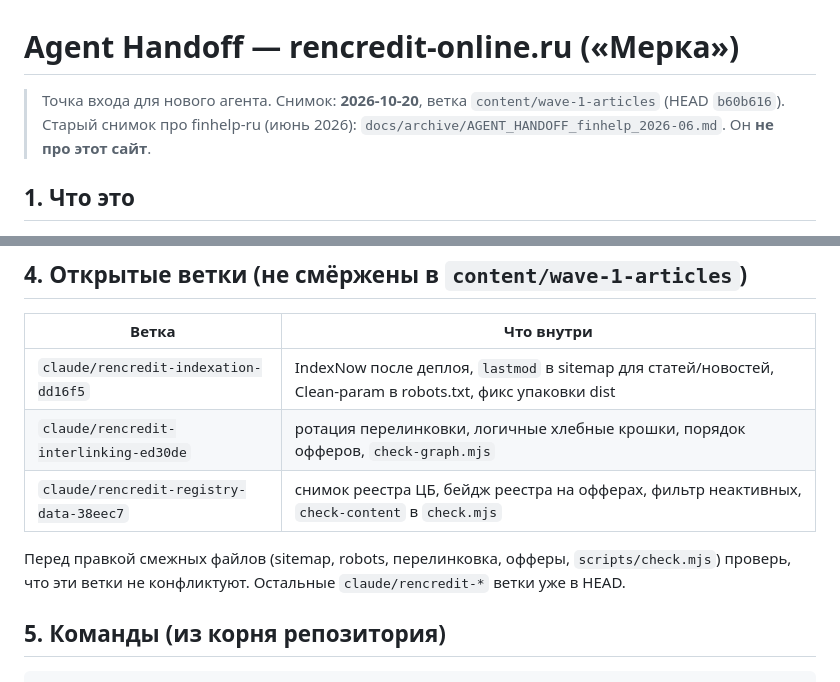
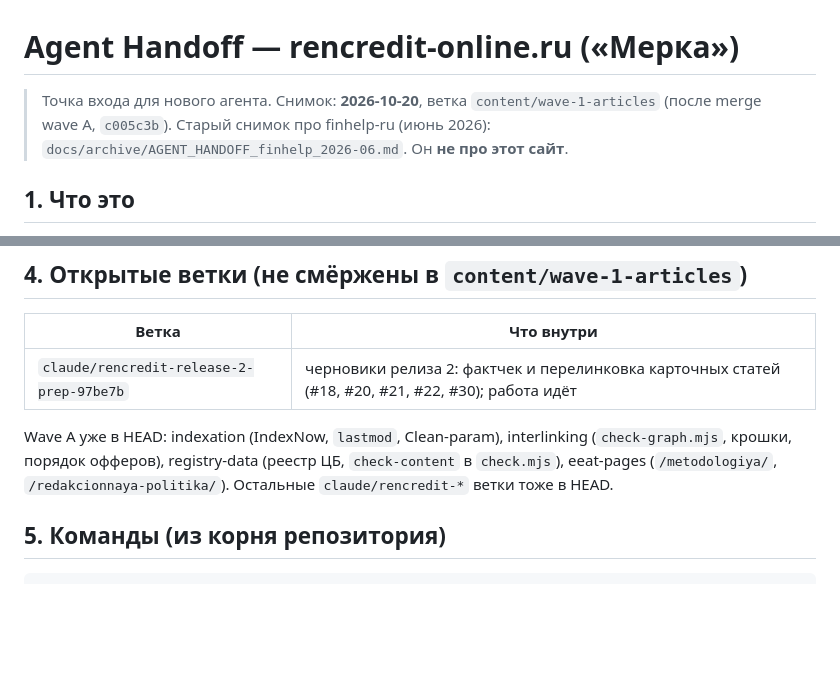
Before and after one commit to InfernYaCr/Finance_arbitrage, a Markdown page: AGENT_HANDOFF.md, 2 parts joined by grey strips. Drawn GitHub-style; blank space fills up the shorter version.

Commit message:
docs(handoff): mark wave A branches as merged
Co-Authored-By: Claude Opus 5.5 <noreply@anthropic.com>

```diff
--- a/AGENT_HANDOFF.md
+++ b/AGENT_HANDOFF.md
@@ -1,6 +1,6 @@
 # Agent Handoff — rencredit-online.ru («Мерка»)
 
-> Точка входа для нового агента. Снимок: **2026-10-20**, ветка `content/wave-1-articles` (HEAD `b60b616`).
+> Точка входа для нового агента. Снимок: **2026-10-20**, ветка `content/wave-1-articles` (после merge wave A, `c005c3b`).
 > Старый снимок про finhelp-ru (июнь 2026): `docs/archive/AGENT_HANDOFF_finhelp_2026-06.md`. Он **не про этот сайт**.
 
 ## 1. Что это
@@ -38,12 +38,10 @@
 
 | Ветка | Что внутри |
 |---|---|
-| `claude/rencredit-indexation-dd16f5` | IndexNow после деплоя, `lastmod` в sitemap для статей/новостей, Clean-param в robots.txt, фикс упаковки dist |
-| `claude/rencredit-interlinking-ed30de` | ротация перелинковки, логичные хлебные крошки, порядок офферов, `check-graph.mjs` |
-| `claude/rencredit-registry-data-38eec7` | снимок реестра ЦБ, бейдж реестра на офферах, фильтр неактивных, `check-content` в `check.mjs` |
+| `claude/rencredit-release-2-prep-97be7b` | черновики релиза 2: фактчек и перелинковка карточных статей (#18, #20, #21, #22, #30); работа идёт |
 
-Перед правкой смежных файлов (sitemap, robots, перелинковка, офферы, `scripts/check.mjs`) проверь, что эти ветки не конфликтуют.
-Остальные `claude/rencredit-*` ветки уже в HEAD.
+Wave A уже в HEAD: indexation (IndexNow, `lastmod`, Clean-param), interlinking (`check-graph.mjs`, крошки, порядок офферов), registry-data (реестр ЦБ, `check-content` в `check.mjs`), eeat-pages (`/metodologiya/`, `/redakcionnaya-politika/`).
+Остальные `claude/rencredit-*` ветки тоже в HEAD.
 
 ## 5. Команды (из корня репозитория)
 
```
